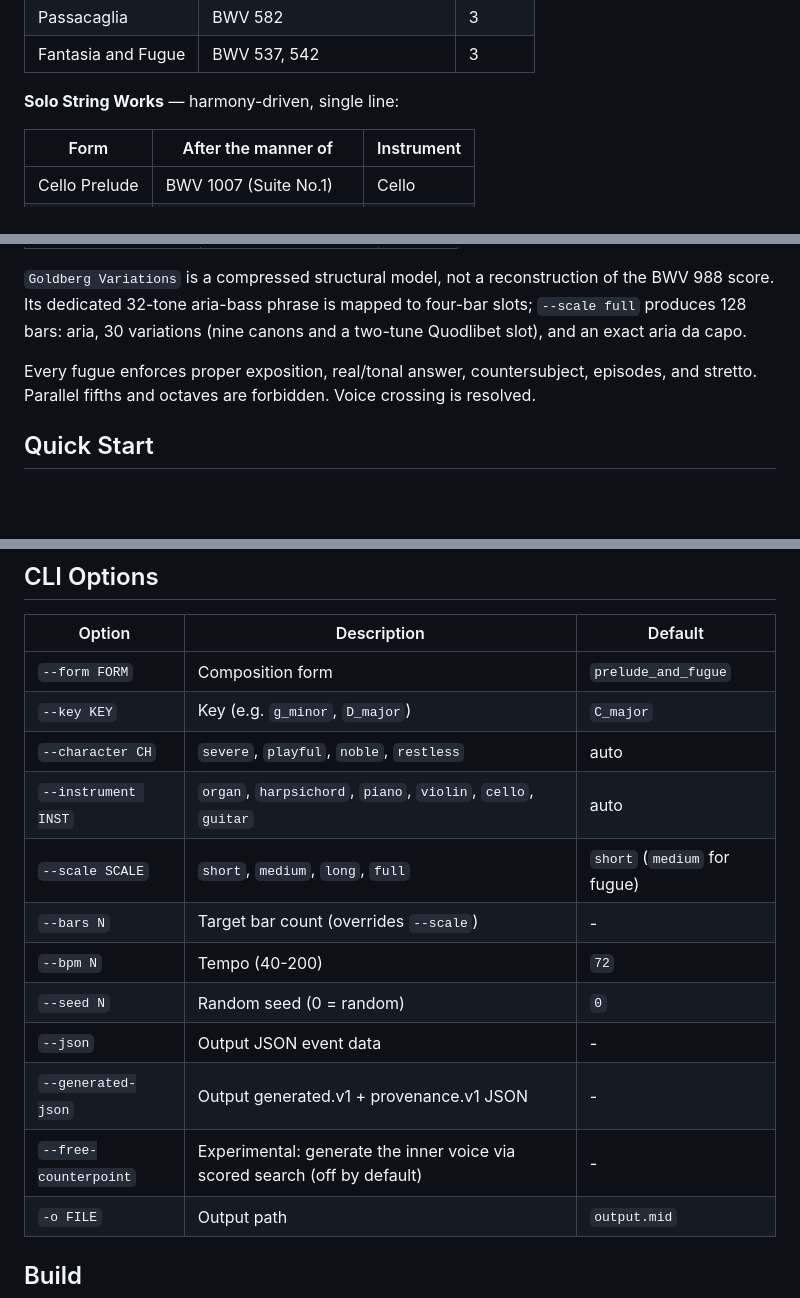
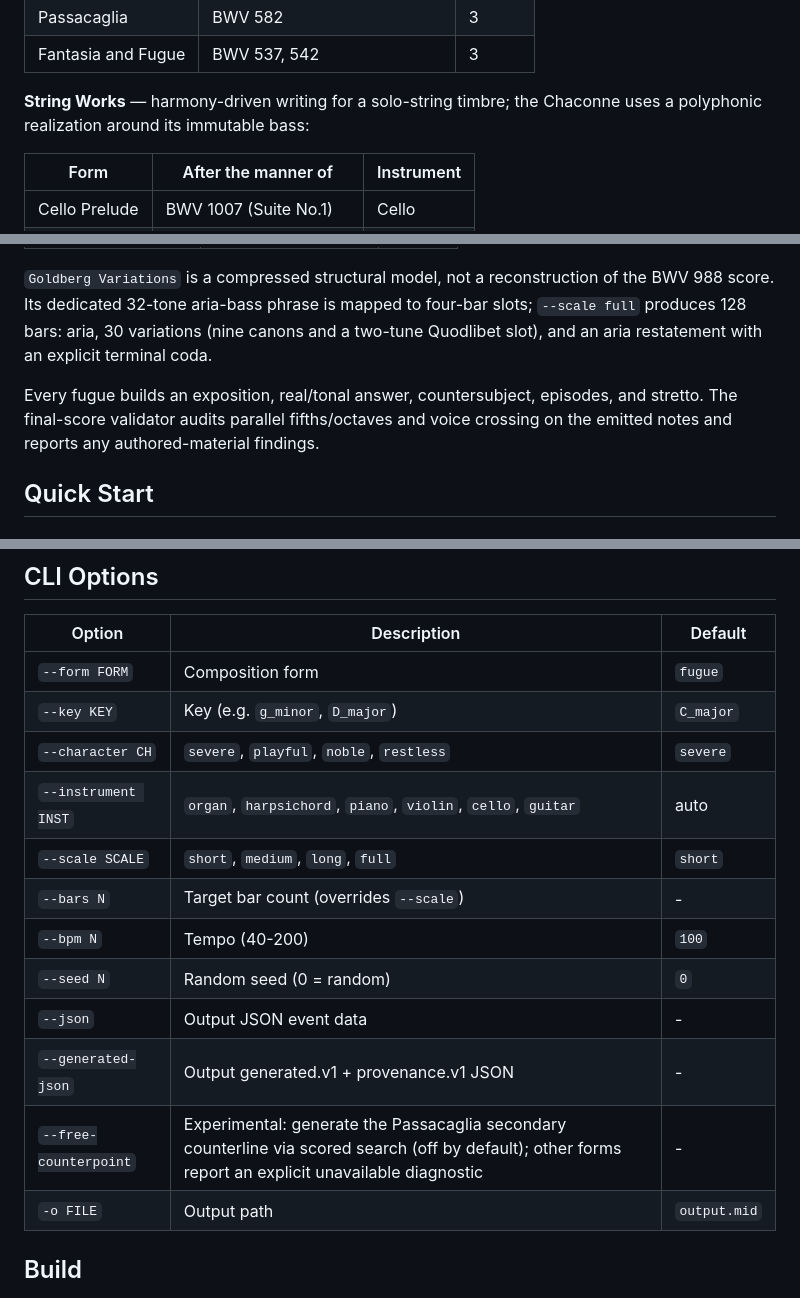
Before and after one commit to libraz/midi-sketch-bach, a Markdown page: README.md, 3 parts joined by grey strips. Drawn GitHub-style; blank space fills up the shorter version.

```diff
--- a/README.md
+++ b/README.md
@@ -31,7 +31,8 @@ Built on the development insights from [midi-sketch](https://github.com/libraz/m
 | Passacaglia | BWV 582 | 3 |
 | Fantasia and Fugue | BWV 537, 542 | 3 |
 
-**Solo String Works** — harmony-driven, single line:
+**String Works** — harmony-driven writing for a solo-string timbre; the
+Chaconne uses a polyphonic realization around its immutable bass:
 
 | Form | After the manner of | Instrument |
 |------|---------------------|------------|
@@ -47,9 +48,12 @@ Built on the development insights from [midi-sketch](https://github.com/libraz/m
 `Goldberg Variations` is a compressed structural model, not a reconstruction of
 the BWV 988 score. Its dedicated 32-tone aria-bass phrase is mapped to four-bar
 slots; `--scale full` produces 128 bars: aria, 30 variations (nine canons and a
-two-tune Quodlibet slot), and an exact aria da capo.
+two-tune Quodlibet slot), and an aria restatement with an explicit terminal
+coda.
 
-Every fugue enforces proper exposition, real/tonal answer, countersubject, episodes, and stretto. Parallel fifths and octaves are forbidden. Voice crossing is resolved.
+Every fugue builds an exposition, real/tonal answer, countersubject, episodes,
+and stretto. The final-score validator audits parallel fifths/octaves and voice
+crossing on the emitted notes and reports any authored-material findings.
 
 ## Quick Start
 
@@ -89,17 +93,17 @@ make demo   # http://localhost:8080/demo/
 
 | Option | Description | Default |
 |--------|-------------|---------|
-| `--form FORM` | Composition form | `prelude_and_fugue` |
+| `--form FORM` | Composition form | `fugue` |
 | `--key KEY` | Key (e.g. `g_minor`, `D_major`) | `C_major` |
-| `--character CH` | `severe`, `playful`, `noble`, `restless` | auto |
+| `--character CH` | `severe`, `playful`, `noble`, `restless` | `severe` |
 | `--instrument INST` | `organ`, `harpsichord`, `piano`, `violin`, `cello`, `guitar` | auto |
-| `--scale SCALE` | `short`, `medium`, `long`, `full` | `short` (`medium` for fugue) |
+| `--scale SCALE` | `short`, `medium`, `long`, `full` | `short` |
 | `--bars N` | Target bar count (overrides `--scale`) | - |
-| `--bpm N` | Tempo (40-200) | `72` |
+| `--bpm N` | Tempo (40-200) | `100` |
 | `--seed N` | Random seed (0 = random) | `0` |
 | `--json` | Output JSON event data | - |
 | `--generated-json` | Output generated.v1 + provenance.v1 JSON | - |
-| `--free-counterpoint` | Experimental: generate the inner voice via scored search (off by default) | - |
+| `--free-counterpoint` | Experimental: generate the Passacaglia secondary counterline via scored search (off by default); other forms report an explicit unavailable diagnostic | - |
 | `-o FILE` | Output path | `output.mid` |
 
 ## Build
```
Also changed, not shown: README_ja.md (+11 -8 lines).
